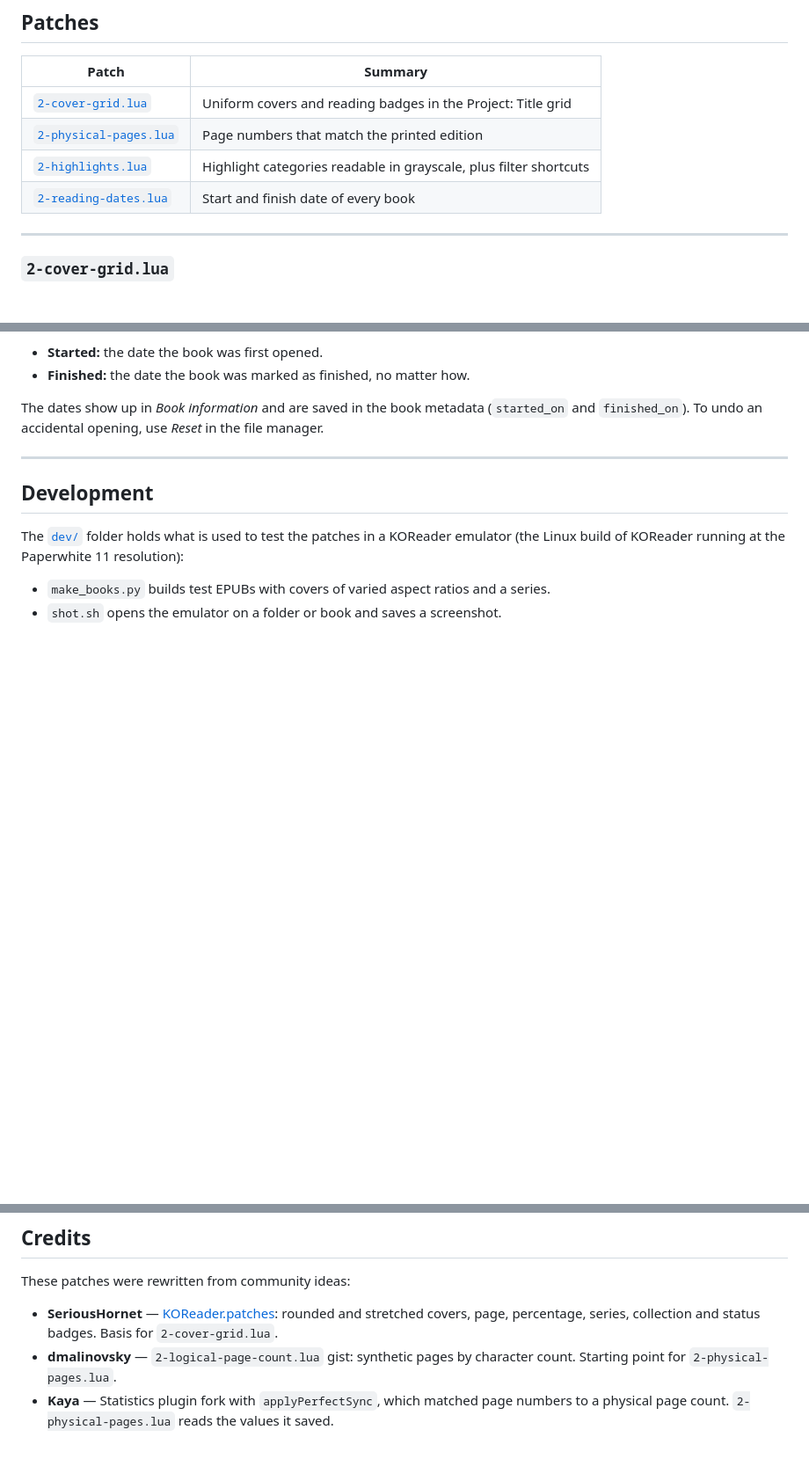
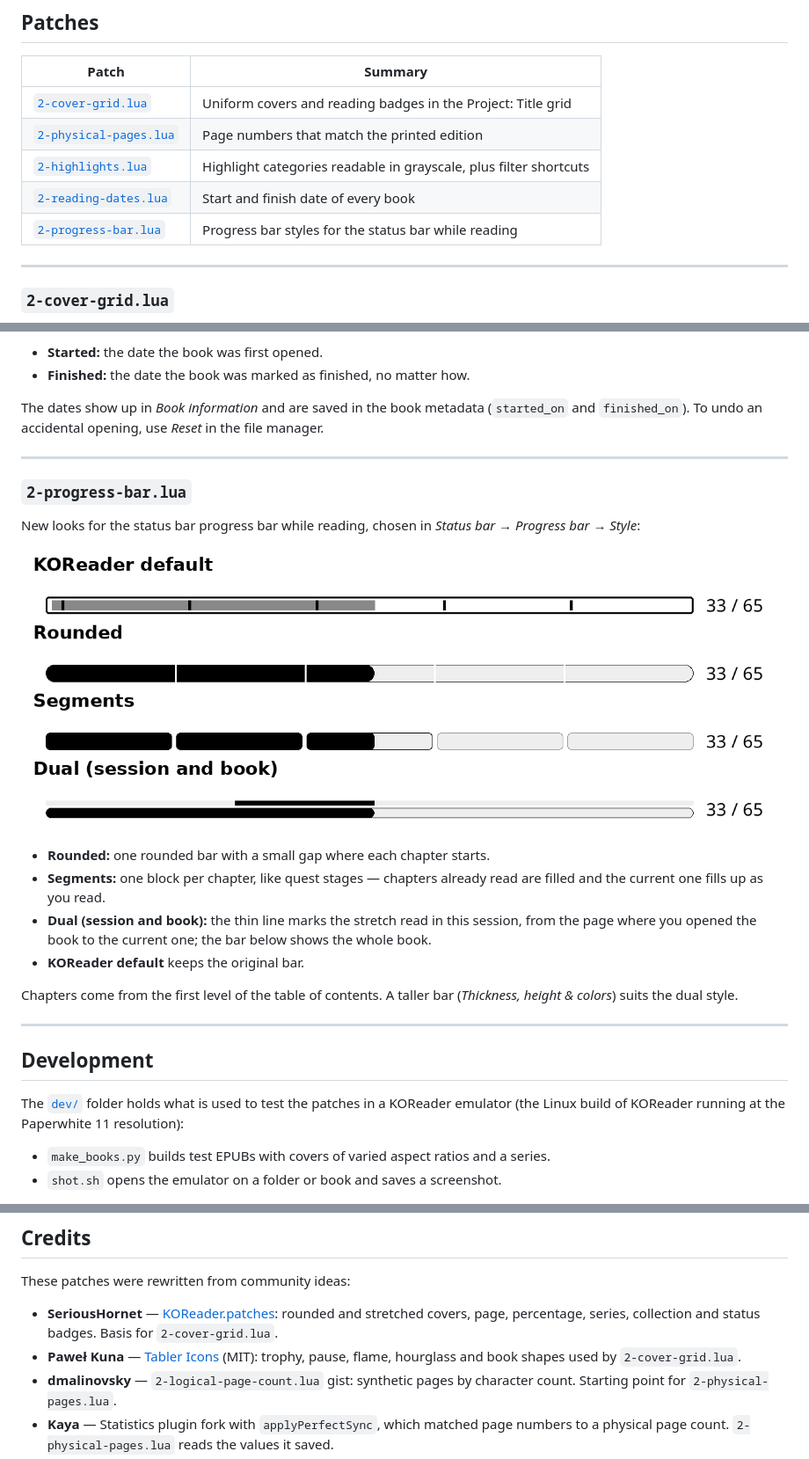
Before and after one commit to The-Jonas/Koreader_patches, a Markdown page: README.md, 3 parts joined by grey strips. Shown at 88% size. Rendered like a GitHub page; pictures changed too: docs/progress-bar-styles.png (added); blank space fills up the shorter version.

```diff
--- a/README.md
+++ b/README.md
@@ -24,6 +24,7 @@ Patches with options have a configuration table right below that block.
 | [`2-physical-pages.lua`](#2-physical-pageslua) | Page numbers that match the printed edition |
 | [`2-highlights.lua`](#2-highlightslua) | Highlight categories readable in grayscale, plus filter shortcuts |
 | [`2-reading-dates.lua`](#2-reading-dateslua) | Start and finish date of every book |
+| [`2-progress-bar.lua`](#2-progress-barlua) | Progress bar styles for the status bar while reading |
 
 ---
 
@@ -102,6 +116,25 @@ manager.
 
 ---
 
+### `2-progress-bar.lua`
+
+New looks for the status bar progress bar while reading, chosen in
+*Status bar → Progress bar → Style*:
+
+![Progress bar styles](docs/progress-bar-styles.png)
+
+- **Rounded:** one rounded bar with a small gap where each chapter starts.
+- **Segments:** one block per chapter, like quest stages — chapters already read are filled
+  and the current one fills up as you read.
+- **Dual (session and book):** the thin line marks the stretch read in this session, from the
+  page where you opened the book to the current one; the bar below shows the whole book.
+- **KOReader default** keeps the original bar.
+
+Chapters come from the first level of the table of contents. A taller bar (*Thickness, height
+& colors*) suits the dual style.
+
+---
+
 ## Development
 
 The [`dev/`](dev) folder holds what is used to test the patches in a KOReader emulator
@@ -117,6 +150,8 @@ These patches were rewritten from community ideas:
 - **SeriousHornet** — [KOReader.patches](https://github.com/SeriousHornet/KOReader.patches):
   rounded and stretched covers, page, percentage, series, collection and status badges.
   Basis for `2-cover-grid.lua`.
+- **Paweł Kuna** — [Tabler Icons](https://github.com/tabler/tabler-icons) (MIT): trophy, pause,
+  flame, hourglass and book shapes used by `2-cover-grid.lua`.
 - **dmalinovsky** — `2-logical-page-count.lua` gist: synthetic pages by character count.
   Starting point for `2-physical-pages.lua`.
 - **Kaya** — Statistics plugin fork with `applyPerfectSync`, which matched page numbers to a
```
Also changed, not shown: other parts of README.md (+22 -9 lines), docs/cover-grid-presets.png (added), docs/cover-grid-status.png (added), 2 other files.
